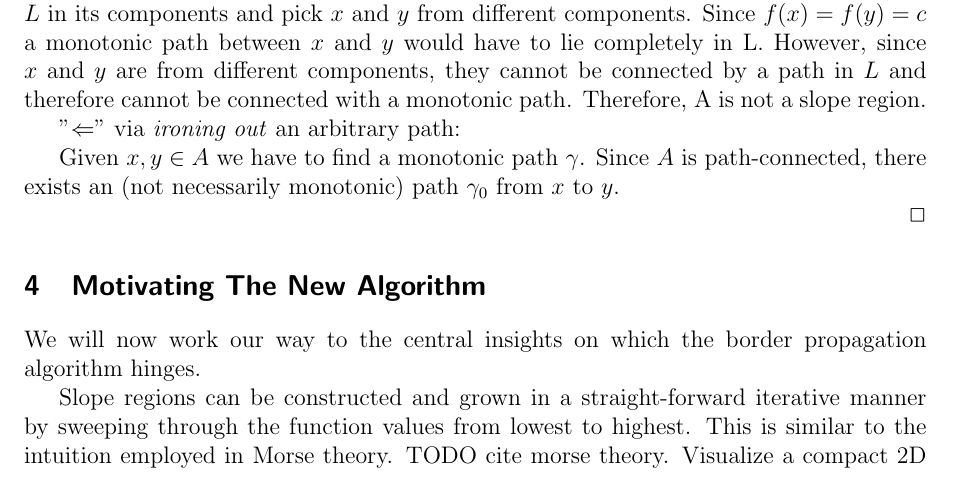
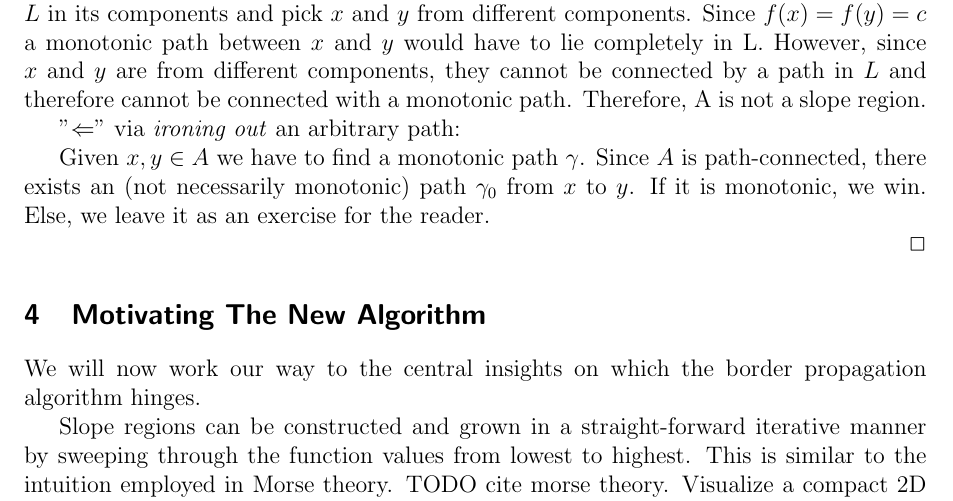
Before and after one commit to SirFloIII/GschichtlOnkel, a LaTeX document (LaTeX/border_propagation.tex): part of page 5 of 6, cut so that both start at the same text. Compiled offline with pdfLaTeX.

Commit message:
"finished" proof of lemma

```diff
--- a/LaTeX/border_propagation.tex
+++ b/LaTeX/border_propagation.tex
@@ -140,7 +140,7 @@ Suppose there exists a $c \in \mathbb{R}$ with $L := f^{-1}(c) \cap A$ not path-
 
 "$\Leftarrow$" via \emph{ironing out} an arbitrary path:
 
-Given $x, y \in A$ we have to find a monotonic path $\gamma$. Since $A$ is path-connected, there exists an (not necessarily monotonic) path $\gamma_0$ from $x$ to $y$.
+Given $x, y \in A$ we have to find a monotonic path $\gamma$. Since $A$ is path-connected, there exists an (not necessarily monotonic) path $\gamma_0$ from $x$ to $y$. If it is monotonic, we win. Else, we leave it as an exercise for the reader.
 
 
 
```
